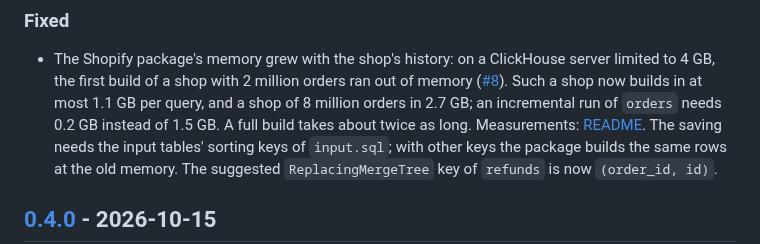
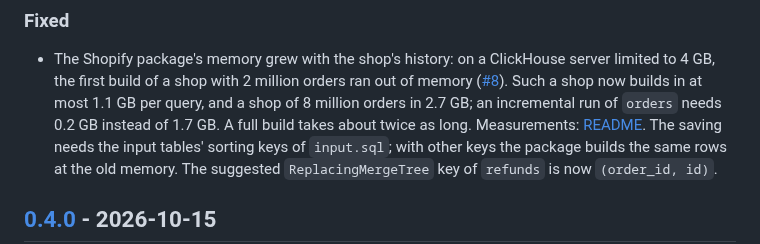
Before and after one commit to Dactopus/dactopus-data-models, a Markdown page: CHANGELOG.md, the part around the change. GitHub-like rendering.

Commit message:
Changelog: 1.7 GB was right; the 1.5 GB of the last commit came from another input
The old code's incremental run of orders peaked at 1.66 GiB on the input
the 0.2 GB was measured on; 1.47 GiB was an earlier run over a different
set of late orders.

Co-Authored-By: Claude Opus 5.5 <noreply@anthropic.com>

```diff
--- a/CHANGELOG.md
+++ b/CHANGELOG.md
@@ -24,7 +24,7 @@ no rebuild is needed.
   ([#8](https://github.com/Dactopus/dactopus-data-models/issues/8)).
   Such a shop now builds in at most 1.1 GB per query, and a shop of 8
   million orders in 2.7 GB; an incremental run of `orders` needs 0.2 GB
-  instead of 1.5 GB. A full build takes about twice as long. Measurements:
+  instead of 1.7 GB. A full build takes about twice as long. Measurements:
   [README](README.md#known-differences-from-shopifys-reports). The saving
   needs the input tables' sorting keys of `input.sql`; with other keys
   the package builds the same rows at the old memory. The suggested
```
